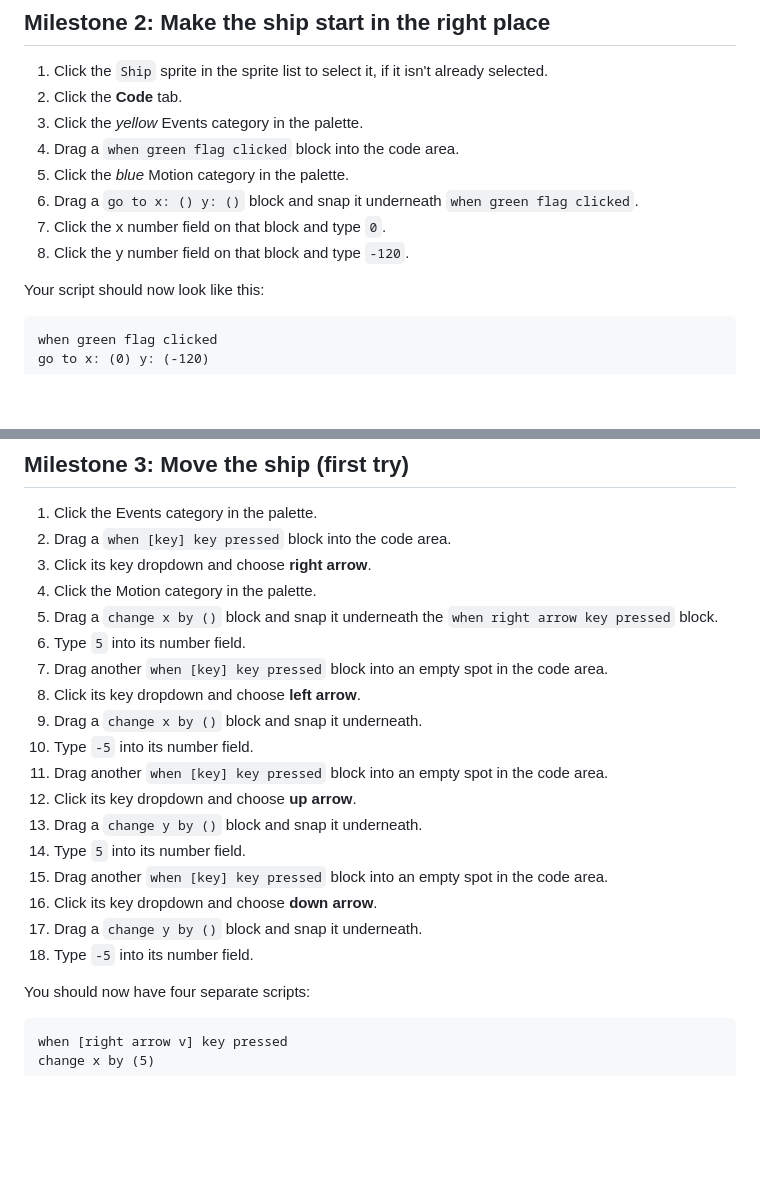
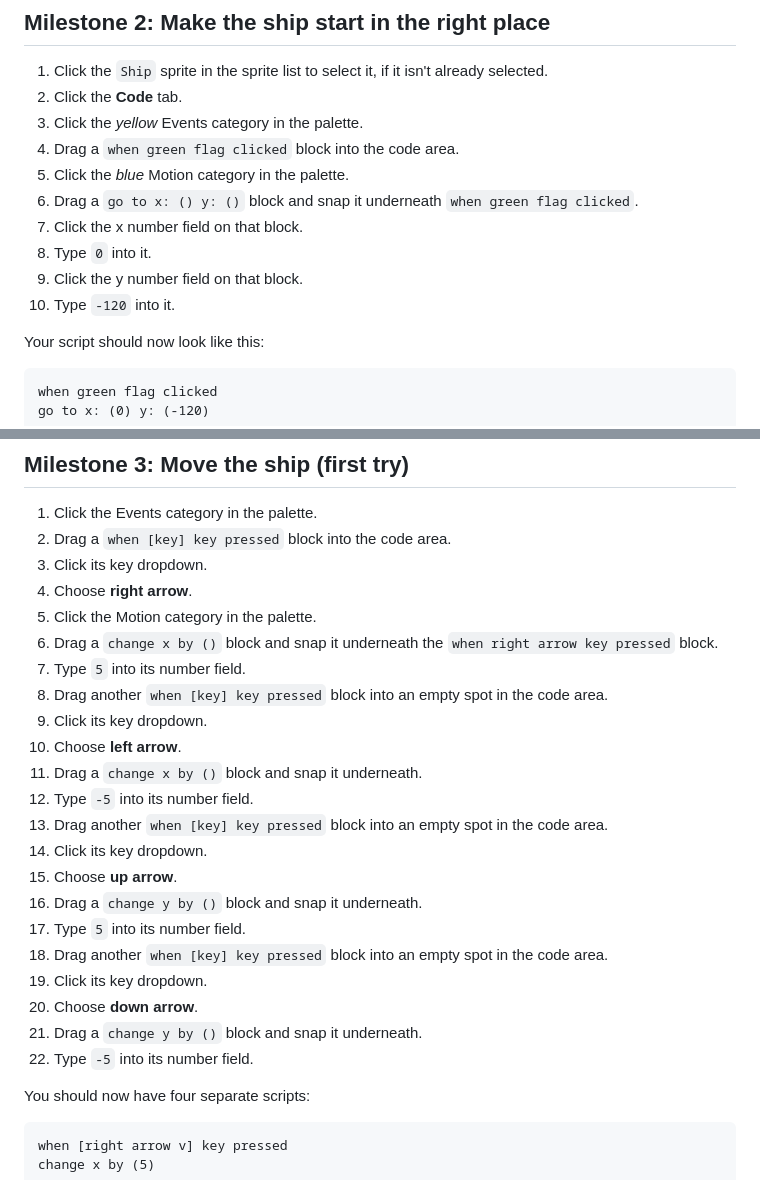
Before and after one commit to oxeg/cp-scratch, a Markdown page: lesson-1-fly-the-ship/step-cards.md, 2 parts joined by grey strips. Rendered like a GitHub page; blank space fills up the shorter version.

```diff
--- a/lesson-1-fly-the-ship/step-cards.md
+++ b/lesson-1-fly-the-ship/step-cards.md
@@ -50,8 +56,10 @@ near the bottom middle. The sprite list should show only `Ship` - no cat.
 5. Click the *blue* Motion category in the palette.
 6. Drag a `go to x: () y: ()` block and snap it underneath
    `when green flag clicked`.
-7. Click the x number field on that block and type `0`.
-8. Click the y number field on that block and type `-120`.
+7. Click the x number field on that block.
+8. Type `0` into it.
+9. Click the y number field on that block.
+10. Type `-120` into it.
 
 Your script should now look like this:
 
@@ -77,26 +85,30 @@ time you click it.
 
 1. Click the Events category in the palette.
 2. Drag a `when [key] key pressed` block into the code area.
-3. Click its key dropdown and choose **right arrow**.
-4. Click the Motion category in the palette.
-5. Drag a `change x by ()` block and snap it underneath the
+3. Click its key dropdown.
+4. Choose **right arrow**.
+5. Click the Motion category in the palette.
+6. Drag a `change x by ()` block and snap it underneath the
    `when right arrow key pressed` block.
-6. Type `5` into its number field.
-7. Drag another `when [key] key pressed` block into an empty spot in the
+7. Type `5` into its number field.
+8. Drag another `when [key] key pressed` block into an empty spot in the
    code area.
-8. Click its key dropdown and choose **left arrow**.
-9. Drag a `change x by ()` block and snap it underneath.
-10. Type `-5` into its number field.
-11. Drag another `when [key] key pressed` block into an empty spot in the
+9. Click its key dropdown.
+10. Choose **left arrow**.
+11. Drag a `change x by ()` block and snap it underneath.
+12. Type `-5` into its number field.
+13. Drag another `when [key] key pressed` block into an empty spot in the
     code area.
-12. Click its key dropdown and choose **up arrow**.
-13. Drag a `change y by ()` block and snap it underneath.
-14. Type `5` into its number field.
-15. Drag another `when [key] key pressed` block into an empty spot in the
+14. Click its key dropdown.
+15. Choose **up arrow**.
+16. Drag a `change y by ()` block and snap it underneath.
+17. Type `5` into its number field.
+18. Drag another `when [key] key pressed` block into an empty spot in the
     code area.
-16. Click its key dropdown and choose **down arrow**.
-17. Drag a `change y by ()` block and snap it underneath.
-18. Type `-5` into its number field.
+19. Click its key dropdown.
+20. Choose **down arrow**.
+21. Drag a `change y by ()` block and snap it underneath.
+22. Type `-5` into its number field.
 
 You should now have four separate scripts:
 
```
Also changed, not shown: other parts of lesson-1-fly-the-ship/step-cards.md (+48 -38 lines).
